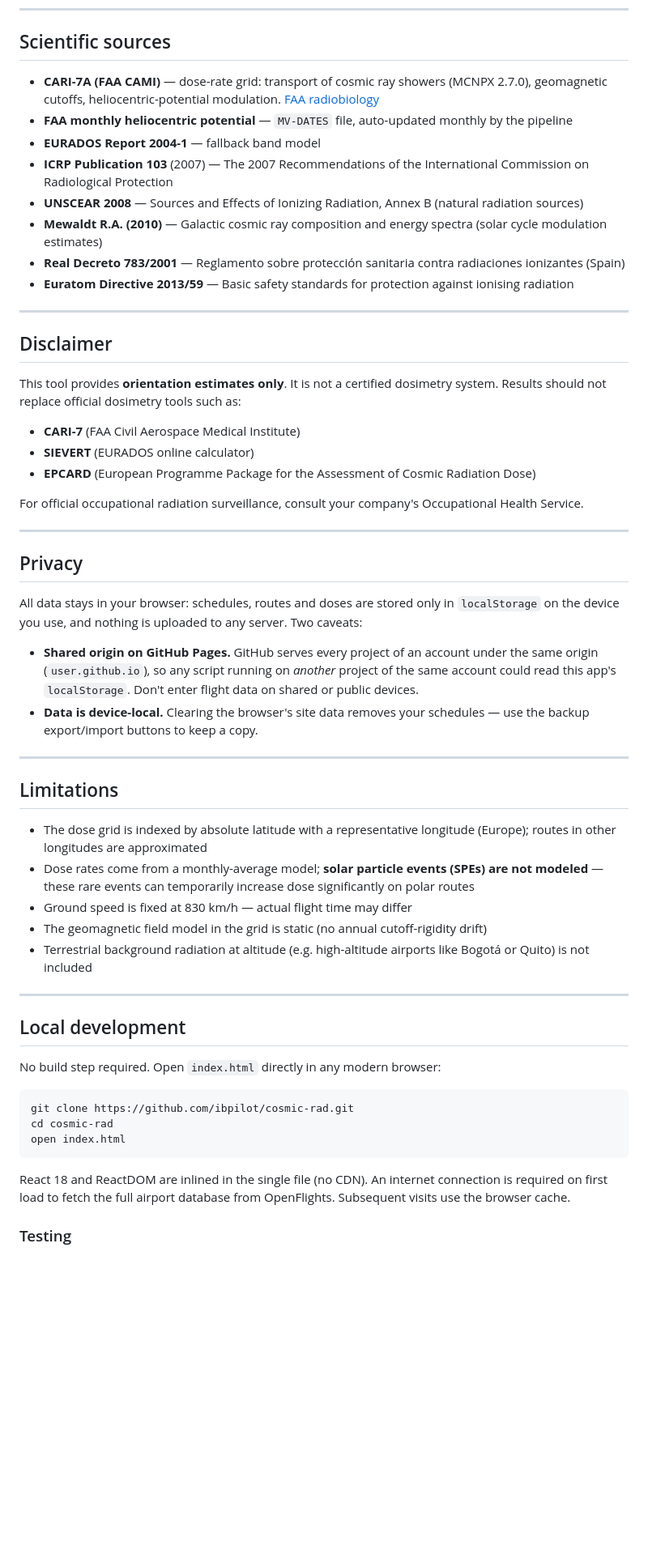
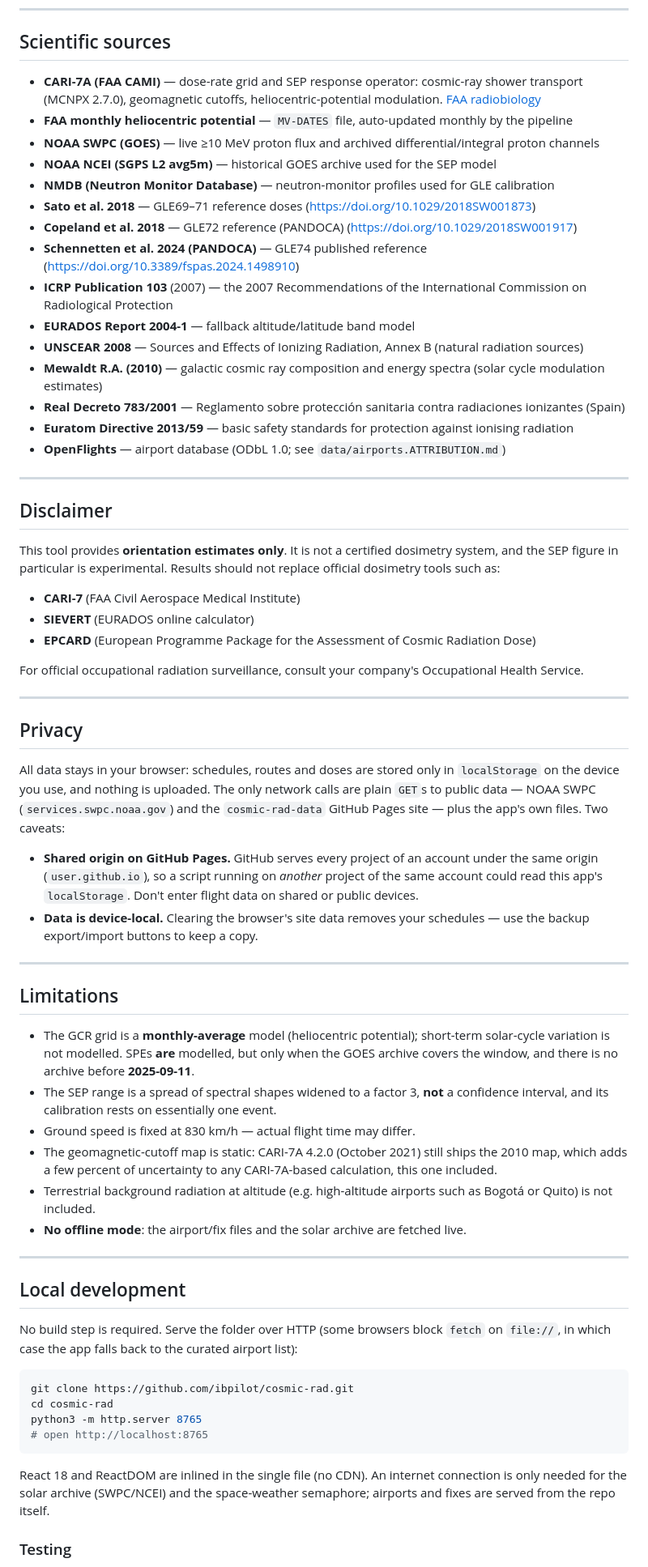
Before and after one commit to ibpilot/cosmic-rad, a Markdown page: README.md, the part around one of its changes. Shown at 81% size. Drawn GitHub-style; blank space fills up the shorter version.

````diff
--- a/README.md
+++ b/README.md
@@ -85,67 +133,91 @@ over the **real path**, segment by segment, with the same CARI-7A rate table:
 
 ## Scientific sources
 
-- **CARI-7A (FAA CAMI)** — dose-rate grid: transport of cosmic ray showers (MCNPX 2.7.0), geomagnetic cutoffs, heliocentric-potential modulation. [FAA radiobiology](https://www.faa.gov/data_research/research/med_humanfacs/aeromedical/radiobiology/cari7)
+- **CARI-7A (FAA CAMI)** — dose-rate grid and SEP response operator: cosmic-ray shower transport
+  (MCNPX 2.7.0), geomagnetic cutoffs, heliocentric-potential modulation.
+  [FAA radiobiology](https://www.faa.gov/data_research/research/med_humanfacs/aeromedical/radiobiology/cari7)
 - **FAA monthly heliocentric potential** — `MV-DATES` file, auto-updated monthly by the pipeline
-- **EURADOS Report 2004-1** — fallback band model
-- **ICRP Publication 103** (2007) — The 2007 Recommendations of the International Commission on Radiological Protection
+- **NOAA SWPC (GOES)** — live ≥10 MeV proton flux and archived differential/integral proton channels
+- **NOAA NCEI (SGPS L2 avg5m)** — historical GOES archive used for the SEP model
+- **NMDB (Neutron Monitor Database)** — neutron-monitor profiles used for GLE calibration
+- **Sato et al. 2018** — GLE69–71 reference doses (<https://doi.org/10.1029/2018SW001873>)
+- **Copeland et al. 2018** — GLE72 reference (PANDOCA) (<https://doi.org/10.1029/2018SW001917>)
+- **Schennetten et al. 2024 (PANDOCA)** — GLE74 published reference
+  (<https://doi.org/10.3389/fspas.2024.1498910>)
+- **ICRP Publication 103** (2007) — the 2007 Recommendations of the International Commission on
+  Radiological Protection
+- **EURADOS Report 2004-1** — fallback altitude/latitude band model
 - **UNSCEAR 2008** — Sources and Effects of Ionizing Radiation, Annex B (natural radiation sources)
-- **Mewaldt R.A. (2010)** — Galactic cosmic ray composition and energy spectra (solar cycle modulation estimates)
-- **Real Decreto 783/2001** — Reglamento sobre protección sanitaria contra radiaciones ionizantes (Spain)
-- **Euratom Directive 2013/59** — Basic safety standards for protection against ionising radiation
+- **Mewaldt R.A. (2010)** — galactic cosmic ray composition and energy spectra (solar cycle
+  modulation estimates)
+- **Real Decreto 783/2001** — Reglamento sobre protección sanitaria contra radiaciones ionizantes
+  (Spain)
+- **Euratom Directive 2013/59** — basic safety standards for protection against ionising radiation
+- **OpenFlights** — airport database (ODbL 1.0; see `data/airports.ATTRIBUTION.md`)
 
 ---
 
 ## Disclaimer
 
-This tool provides **orientation estimates only**. It is not a certified dosimetry system. Results should not replace official dosimetry tools such as:
+This tool provides **orientation estimates only**. It is not a certified dosimetry system, and the
+SEP figure in particular is experimental. Results should not replace official dosimetry tools such
+as:
 
 - **CARI-7** (FAA Civil Aerospace Medical Institute)
 - **SIEVERT** (EURADOS online calculator)
 - **EPCARD** (European Programme Package for the Assessment of Cosmic Radiation Dose)
 
-For official occupational radiation surveillance, consult your company's Occupational Health Service.
+For official occupational radiation surveillance, consult your company's Occupational Health
+Service.
 
 ---
 
 ## Privacy
 
-All data stays in your browser: schedules, routes and doses are stored only in
-`localStorage` on the device you use, and nothing is uploaded to any server.
-Two caveats:
+All data stays in your browser: schedules, routes and doses are stored only in `localStorage` on the
+device you use, and nothing is uploaded. The only network calls are plain `GET`s to public data —
+NOAA SWPC (`services.swpc.noaa.gov`) and the `cosmic-rad-data` GitHub Pages site — plus the app's own
+files. Two caveats:
 
-- **Shared origin on GitHub Pages.** GitHub serves every project of an account
-  under the same origin (`user.github.io`), so any script running on *another*
-  project of the same account could read this app's `localStorage`. Don't enter
-  flight data on shared or public devices.
-- **Data is device-local.** Clearing the browser's site data removes your
-  schedules — use the backup export/import buttons to keep a copy.
+- **Shared origin on GitHub Pages.** GitHub serves every project of an account under the same origin
+  (`user.github.io`), so a script running on *another* project of the same account could read this
+  app's `localStorage`. Don't enter flight data on shared or public devices.
+- **Data is device-local.** Clearing the browser's site data removes your schedules — use the backup
+  export/import buttons to keep a copy.
 
 ---
 
 ## Limitations
 
-- The dose grid is indexed by absolute latitude with a representative longitude (Europe); routes in other longitudes are approximated
-- Dose rates come from a monthly-average model; **solar particle events (SPEs) are not modeled** — these rare events can temporarily increase dose significantly on polar routes
-- Ground speed is fixed at 830 km/h — actual flight time may differ
-- The geomagnetic field model in the grid is static (no annual cutoff-rigidity drift)
-- Terrestrial background radiation at altitude (e.g. high-altitude airports like Bogotá or Quito) is not included
+- The GCR grid is a **monthly-average** model (heliocentric potential); short-term solar-cycle
+  variation is not modelled. SPEs **are** modelled, but only when the GOES archive covers the
+  window, and there is no archive before **2025-09-11**.
+- The SEP range is a spread of spectral shapes widened to a factor 3, **not** a confidence interval,
+  and its calibration rests on essentially one event.
+- Ground speed is fixed at 830 km/h — actual flight time may differ.
+- The geomagnetic-cutoff map is static: CARI-7A 4.2.0 (October 2021) still ships the 2010 map, which
+  adds a few percent of uncertainty to any CARI-7A-based calculation, this one included.
+- Terrestrial background radiation at altitude (e.g. high-altitude airports such as Bogotá or Quito)
+  is not included.
+- **No offline mode**: the airport/fix files and the solar archive are fetched live.
 
 ---
 
 ## Local development
 
-No build step required. Open `index.html` directly in any modern browser:
+No build step is required. Serve the folder over HTTP (some browsers block `fetch` on `file://`,
+in which case the app falls back to the curated airport list):
 
 ```bash
 git clone https://github.com/ibpilot/cosmic-rad.git
 cd cosmic-rad
-open index.html
+python3 -m http.server 8765
+# open http://localhost:8765
 ```
 
-React 18 and ReactDOM are inlined in the single file (no CDN). An internet connection
-is required on first load to fetch the full airport database from OpenFlights.
-Subsequent visits use the browser cache.
+React 18 and ReactDOM are inlined in the single file (no CDN). An internet connection is only needed
+for the solar archive (SWPC/NCEI) and the space-weather semaphore; airports and fixes are served
+from the repo itself.
 
 ### Testing
 
````
Also changed, not shown: other parts of README.md (+117 -55 lines).
